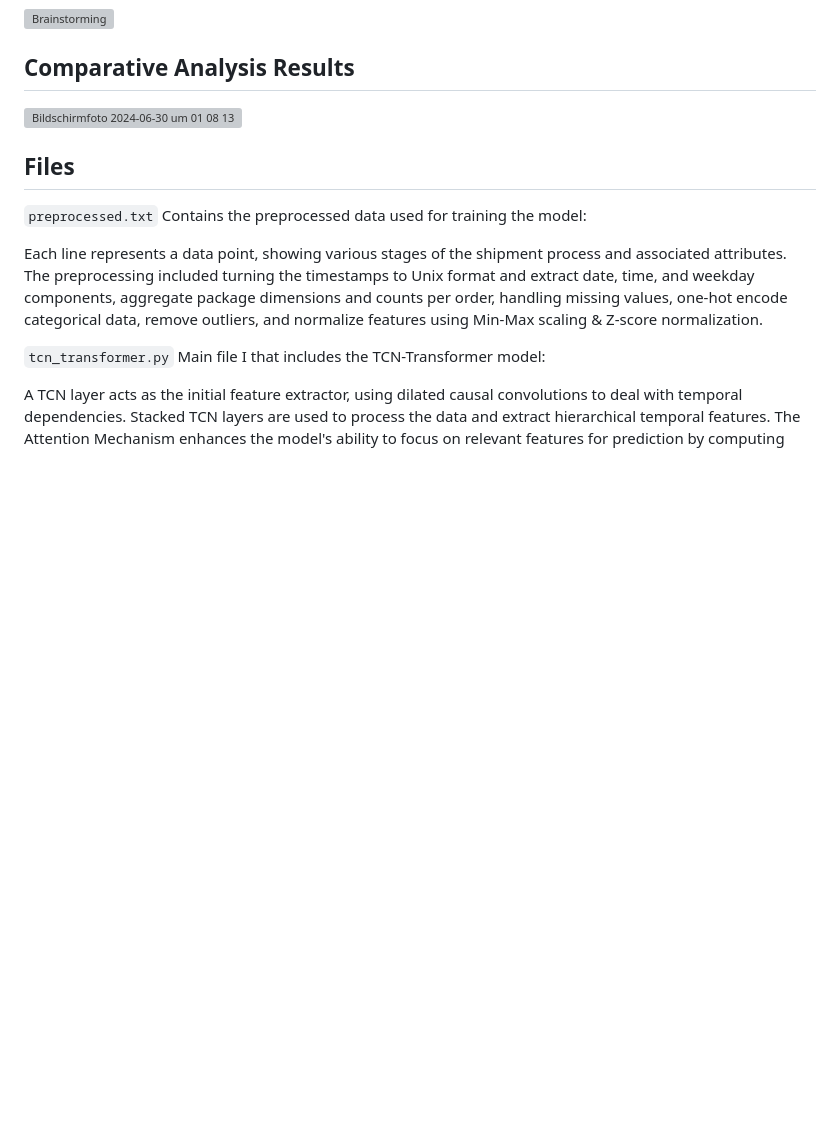
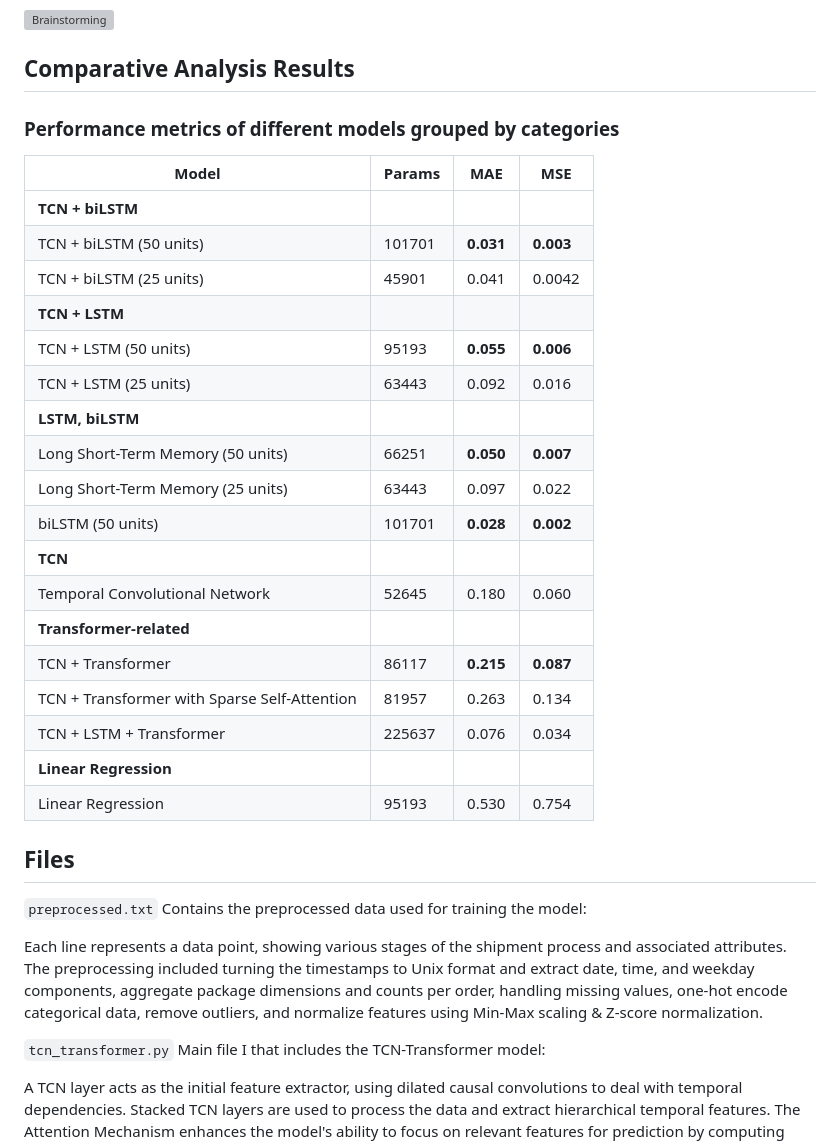
Before and after one commit to KatharinaTrinley/Prediction-Model-Time-Series-Data, a Markdown page: README.md, the part around the change. GitHub-like rendering; blank space fills up the shorter version; grey boxes are pictures that could not be loaded.

```diff
--- a/README.md
+++ b/README.md
@@ -13,7 +13,29 @@ We implement a hybrid TCN-biLSTM, TCN-LSTM and a TCN-Transformer architecture to
 ![Brainstorming](https://github.com/KatharinaTrinley/Prediction-model-TCN-Transformer/assets/152901977/9e712f20-9827-4937-ba4e-633864136b50)
 
 ## Comparative Analysis Results
-<img width="600" alt="Bildschirmfoto 2024-06-30 um 01 08 13" src="https://github.com/KatharinaTrinley/Prediction-model-TCN-Transformer/assets/152901977/16804ed5-d1dc-41af-9e3c-7d32d6e8b5bd">
+### Performance metrics of different models grouped by categories
+
+| **Model**                               | **Params** | **MAE** | **MSE** |
+|------------------------------------------|------------|---------|---------|
+| **TCN + biLSTM**                         |            |         |         |
+| TCN + biLSTM (50 units)                  | 101701     | **0.031**| **0.003**|
+| TCN + biLSTM (25 units)                  | 45901      | 0.041   | 0.0042  |
+| **TCN + LSTM**                           |            |         |         |
+| TCN + LSTM (50 units)                    | 95193      | **0.055**| **0.006**|
+| TCN + LSTM (25 units)                    | 63443      | 0.092   | 0.016   |
+| **LSTM, biLSTM**                         |            |         |         |
+| Long Short-Term Memory (50 units)        | 66251      | **0.050**| **0.007**|
+| Long Short-Term Memory (25 units)        | 63443      | 0.097   | 0.022   |
+| biLSTM (50 units)                        | 101701     | **0.028**| **0.002**|
+| **TCN**                                  |            |         |         |
+| Temporal Convolutional Network           | 52645      | 0.180   | 0.060   |
+| **Transformer-related**                  |            |         |         |
+| TCN + Transformer                        | 86117      | **0.215**| **0.087**|
+| TCN + Transformer with Sparse Self-Attention | 81957 | 0.263   | 0.134   |
+| TCN + LSTM + Transformer                 | 225637     | 0.076   | 0.034   |
+| **Linear Regression**                    |            |         |         |
+| Linear Regression                        | 95193      | 0.530   | 0.754   |
+
 
 ## Files
 `preprocessed.txt` Contains the preprocessed data used for training the model:
```
